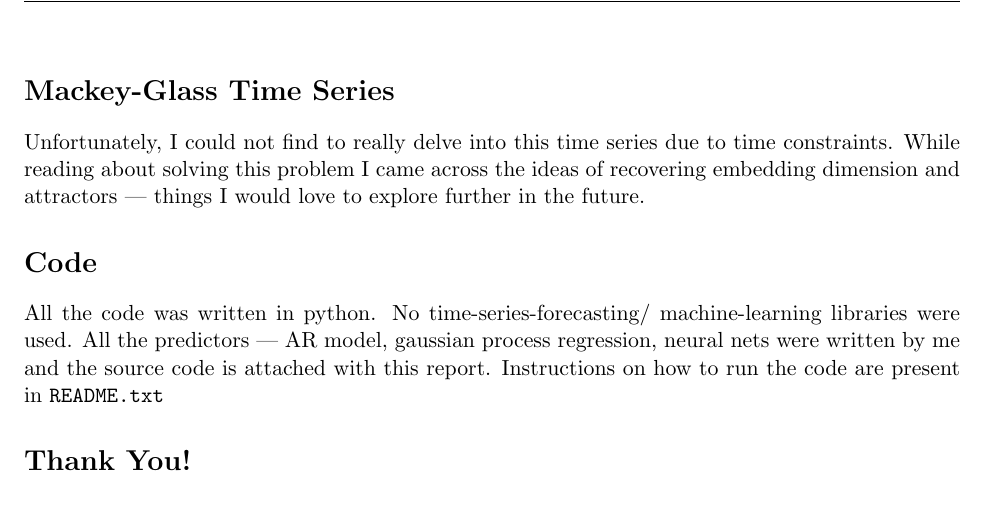
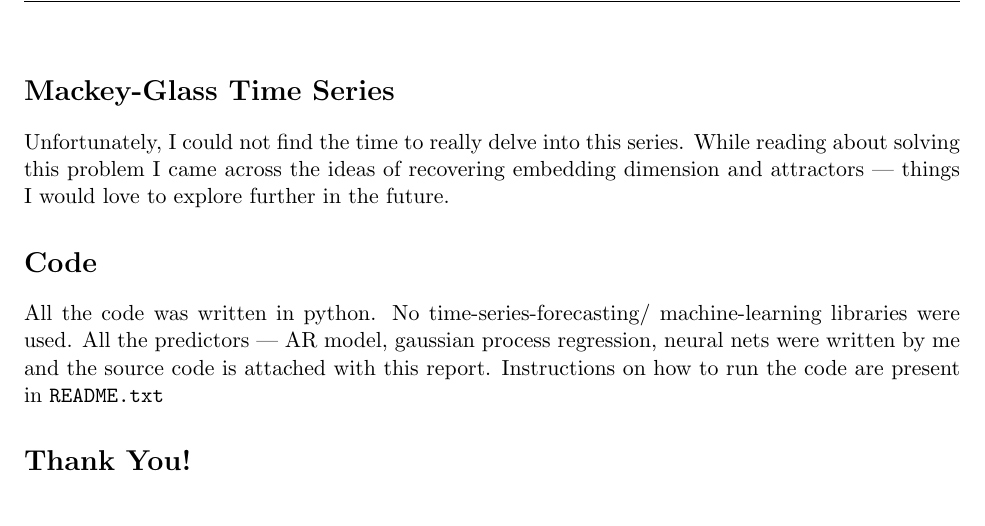
Before and after one commit to ankush-me/cdt_courses, a LaTeX document (signal_proc/final_project/tex/report_sig_proc.tex): part of page 7 of 7, cut so that both start at the same text. Compiled offline with pdfLaTeX.

Commit message:
all done -- report also done

```diff
--- a/signal_proc/final_project/tex/report_sig_proc.tex
+++ b/signal_proc/final_project/tex/report_sig_proc.tex
@@ -128,7 +128,7 @@ All classification problems rely on find good features for their solution. Given
 \clearpage
 
 \section*{Mackey-Glass Time Series}
-Unfortunately, I could not find to really delve into this time series due to time constraints. While reading about solving this problem I came across the ideas of recovering embedding dimension and attractors --- things I would love to explore further in the future.
+Unfortunately, I could not find the time to really delve into this series. While reading about solving this problem I came across the ideas of recovering embedding dimension and attractors --- things I would love to explore further in the future.
 \section*{Code}
 All the code was written in python. No time-series-forecasting/ machine-learning libraries were used. All the predictors --- AR model, gaussian process regression, neural nets were written by me and the source code is attached with this report. Instructions on how to run the code are present in \texttt{README.txt}
 \section*{Thank You!}
```
Also changed, not shown: signal_proc/final_project/tex/report_sig_proc.pdf, 2 other files.
